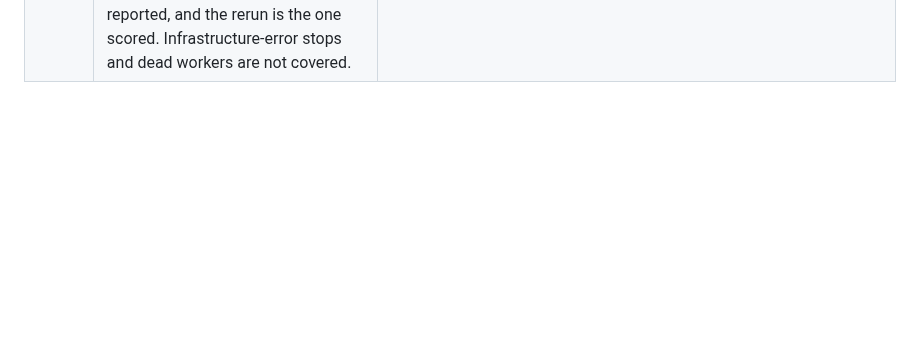
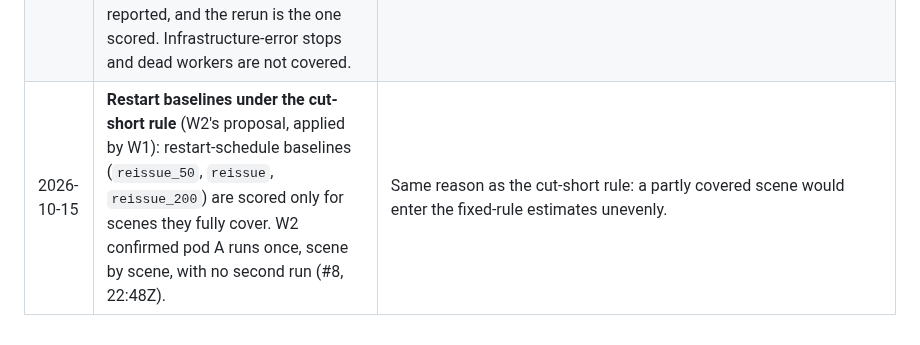
Before and after one commit to tom05919/OrcaBench, a Markdown page: docs/decisions.md, the part around the change. Rendered like a GitHub page; blank space fills up the shorter version.

Commit message:
Restart baselines are scored only for fully covered scenes (cut-short rule)
Co-Authored-By: Claude Opus 5.5 <noreply@anthropic.com>

```diff
--- a/docs/decisions.md
+++ b/docs/decisions.md
@@ -92,3 +92,4 @@ release contract.
 | 2026-10-15 | **Scorer fix, before any final result (W1):** the fixed "declare at step T" rules (`fixed_rule_values`, `rule_value`, `oracle_value` in `time_score.py`) now apply the story limit exactly as `score_episode` applies it to a model episode: a declaration more than `limit_seconds` after the story's trigger fails. | Found by W3 by reading the tagged scorer (W3 `46900b5`): the rules were scored on checker success and deadline only, so on PanTransfer (limit 30 s from the pan leaving the stove) a rule declaring later than the model would be allowed to could still earn value, inflating the model's regret. This restores the score as defined in `docs/time_score.md`. `time_score.py` is analysis-only and outside the contract hash, so `release-2026-10-15` and its episodes are unchanged; final scores use the fixed scorer, and the report names its commit. No final result existed when this was fixed. |
 | 2026-10-15 | **Cut-short rule** (Tom, before any final result): if a pod stops before all its sessions finish, the main result uses, per model, only scenes whose session completed all 21 episodes; partial sessions are reported separately. The Opus vs Sonnet difference uses the scenes both models completed. | A session is the unit: the supervisor learns across its episodes, and a cut session over-represents its first task blocks. W2 runs pod A scene by scene so that a cut-short run still leaves complete scenes. Rejected: counting every finished episode. |
 | 2026-10-15 | **Spend-guard stop rule for the main sessions** (Tom, before any such stop and any final result): if W3's spend guard stops an Opus or Sonnet session (session status `api_spend_limit`), that scene's session is rerun once from the start as a new session (same plan and same-pod twins) with a higher cap; the stopped attempt is kept and reported, and the rerun is the one scored. Infrastructure-error stops and dead workers are not covered. | The guard books a timed-out call at its full worst-case reservation ($5.08 for Opus, $2.54 for Sonnet), so timeouts alone can stop a run whose real spend is far below the cap; such a stop says nothing about the supervisor. On the add-on pod, Sail timeouts on about 4% of Kimi K3 calls nearly did this. Anthropic has had no timeout in more than 80 pilot and calibration calls, so the rule is a safeguard. |
+| 2026-10-15 | **Restart baselines under the cut-short rule** (W2's proposal, applied by W1): restart-schedule baselines (`reissue_50`, `reissue`, `reissue_200`) are scored only for scenes they fully cover. W2 confirmed pod A runs once, scene by scene, with no second run (#8, 22:48Z). | Same reason as the cut-short rule: a partly covered scene would enter the fixed-rule estimates unevenly. |
```
